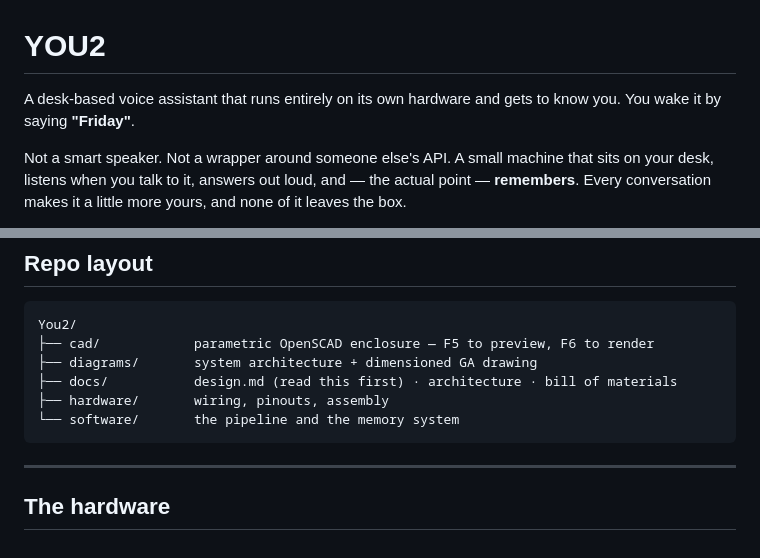
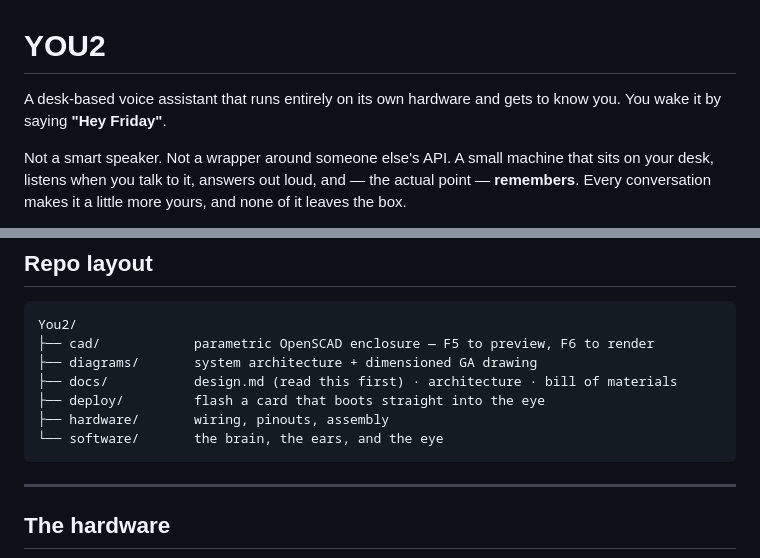
Before and after one commit to SoumilBhandari/you2, a Markdown page: README.md, 2 parts joined by grey strips. Drawn GitHub-style.

Commit message:
docs: the wake word is "Hey Friday", and brain.md covers… [README.md]
README.md

Split out of 2df5b8a3e: docs: the wake word is "Hey Friday", and brain.md covers the person

````diff
--- a/README.md
+++ b/README.md
@@ -1,6 +1,6 @@
 # YOU2
 
-A desk-based voice assistant that runs entirely on its own hardware and gets to know you. You wake it by saying **"Friday"**.
+A desk-based voice assistant that runs entirely on its own hardware and gets to know you. You wake it by saying **"Hey Friday"**.
 
 Not a smart speaker. Not a wrapper around someone else's API. A small machine that sits on your desk, listens when you talk to it, answers out loud, and — the actual point — **remembers**. Every conversation makes it a little more yours, and none of it leaves the box.
 
@@ -126,8 +126,9 @@ You2/
 ├── cad/            parametric OpenSCAD enclosure — F5 to preview, F6 to render
 ├── diagrams/       system architecture + dimensioned GA drawing
 ├── docs/           design.md (read this first) · architecture · bill of materials
+├── deploy/         flash a card that boots straight into the eye
 ├── hardware/       wiring, pinouts, assembly
-└── software/       the pipeline and the memory system
+└── software/       the brain, the ears, and the eye
 ```
 
 ---
````
